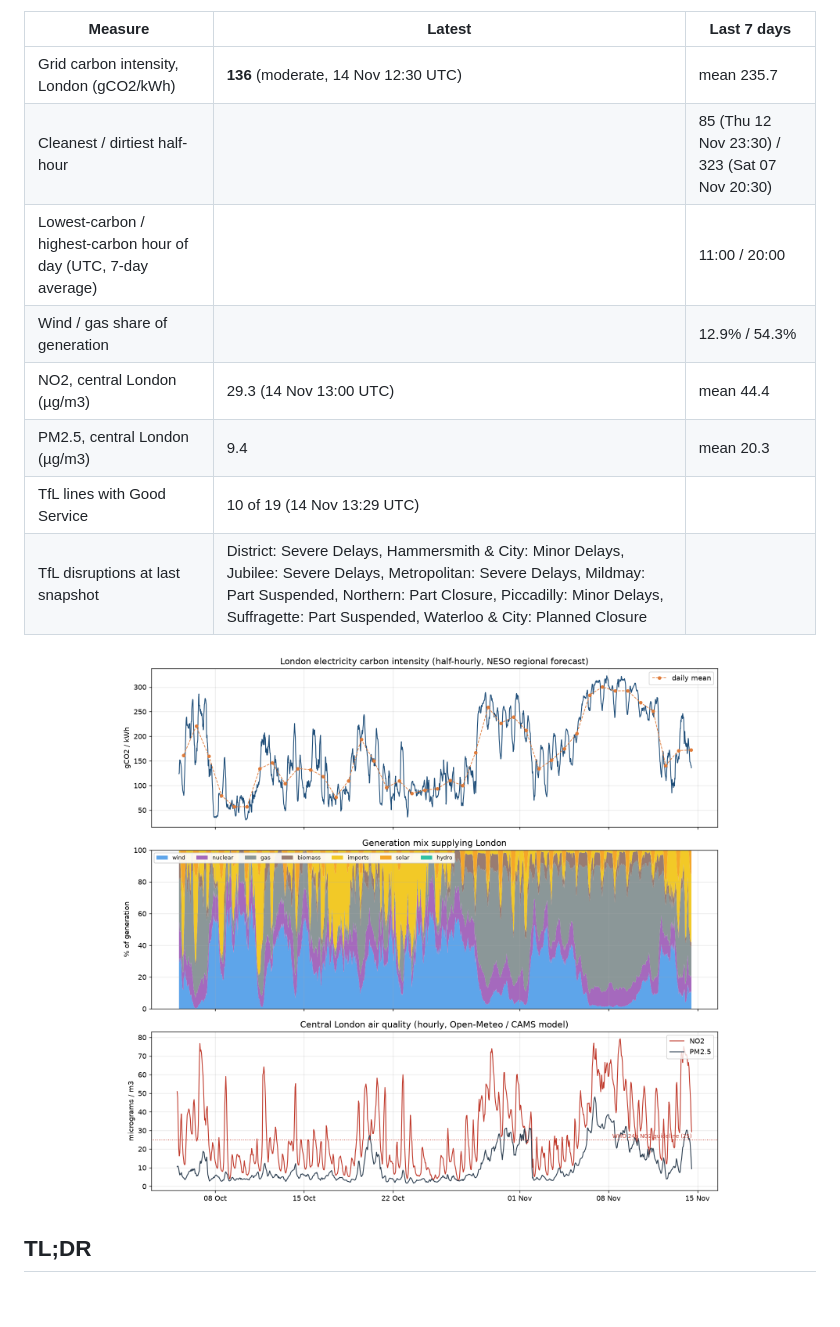
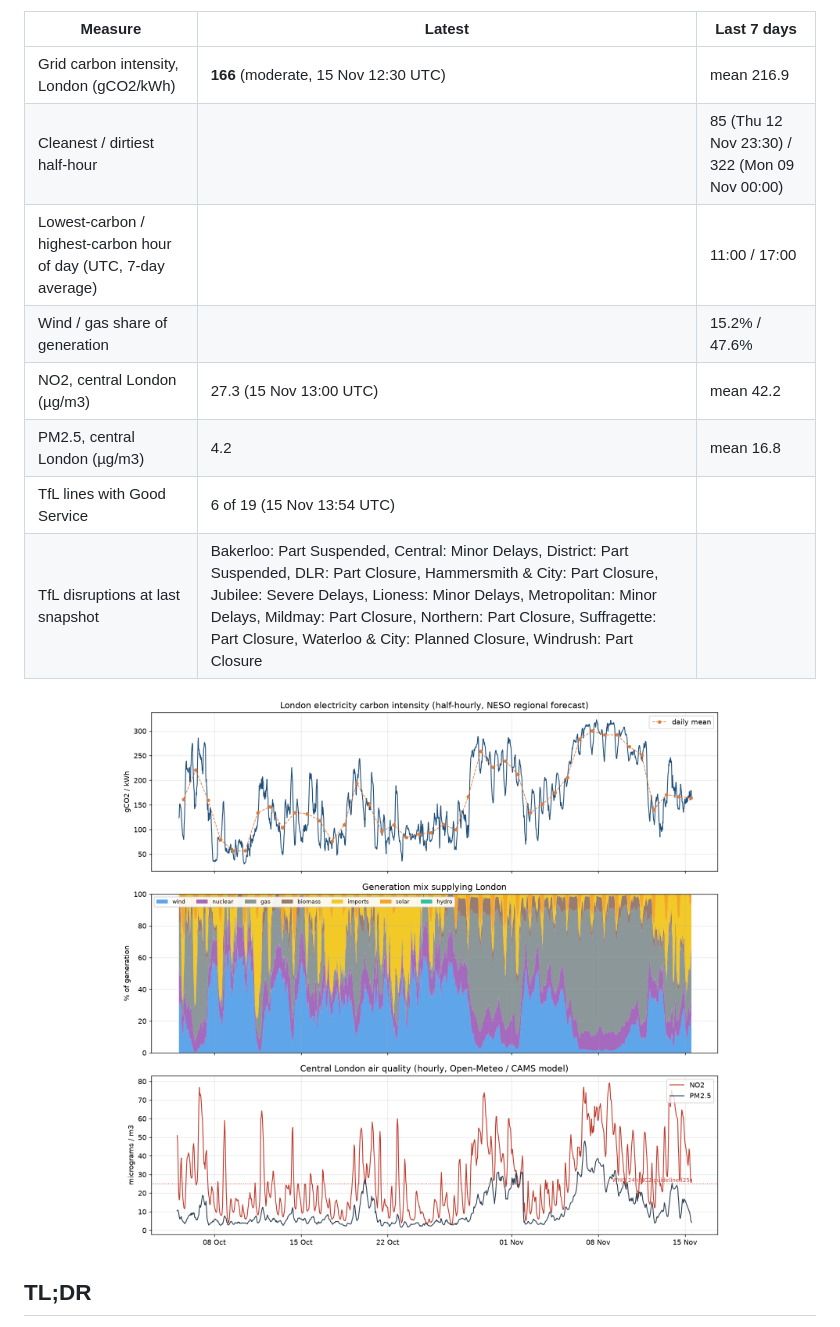
Before and after one commit to anthony07-max/london-data-pipeline, a Markdown page: README.md, the part around one of its changes. Rendered like a GitHub page; pictures changed too: docs/latest.png; blank space fills up the shorter version.

Commit message:
Daily data update 2026-11-15

```diff
--- a/README.md
+++ b/README.md
@@ -15,14 +15,14 @@ _Last updated by the pipeline: **2026-11-14 13:29 UTC** · 31 runs · 1,939 half
 
 | Measure | Latest | Last 7 days |
 |---|---|---|
-| Grid carbon intensity, London (gCO2/kWh) | **136** (moderate, 14 Nov 12:30 UTC) | mean 235.7 |
-| Cleanest / dirtiest half-hour | | 85 (Thu 12 Nov 23:30) / 323 (Sat 07 Nov 20:30) |
-| Lowest-carbon / highest-carbon hour of day (UTC, 7-day average) | | 11:00 / 20:00 |
-| Wind / gas share of generation | | 12.9% / 54.3% |
-| NO2, central London (µg/m3) | 29.3 (14 Nov 13:00 UTC) | mean 44.4 |
-| PM2.5, central London (µg/m3) | 9.4 | mean 20.3 |
-| TfL lines with Good Service | 10 of 19 (14 Nov 13:29 UTC) | |
-| TfL disruptions at last snapshot | District: Severe Delays, Hammersmith & City: Minor Delays, Jubilee: Severe Delays, Metropolitan: Severe Delays, Mildmay: Part Suspended, Northern: Part Closure, Piccadilly: Minor Delays, Suffragette: Part Suspended, Waterloo & City: Planned Closure | |
+| Grid carbon intensity, London (gCO2/kWh) | **166** (moderate, 15 Nov 12:30 UTC) | mean 216.9 |
+| Cleanest / dirtiest half-hour | | 85 (Thu 12 Nov 23:30) / 322 (Mon 09 Nov 00:00) |
+| Lowest-carbon / highest-carbon hour of day (UTC, 7-day average) | | 11:00 / 17:00 |
+| Wind / gas share of generation | | 15.2% / 47.6% |
+| NO2, central London (µg/m3) | 27.3 (15 Nov 13:00 UTC) | mean 42.2 |
+| PM2.5, central London (µg/m3) | 4.2 | mean 16.8 |
+| TfL lines with Good Service | 6 of 19 (15 Nov 13:54 UTC) | |
+| TfL disruptions at last snapshot | Bakerloo: Part Suspended, Central: Minor Delays, District: Part Suspended, DLR: Part Closure, Hammersmith & City: Part Closure, Jubilee: Severe Delays, Lioness: Minor Delays, Metropolitan: Minor Delays, Mildmay: Part Closure, Northern: Part Closure, Suffragette: Part Closure, Waterloo & City: Planned Closure, Windrush: Part Closure | |
 
 <p align="center"><img src="docs/latest.png" width="90%"></p>
 <!-- LATEST:END -->
```
Also changed, not shown: other parts of README.md (+1 -1 lines), 6 other files.
